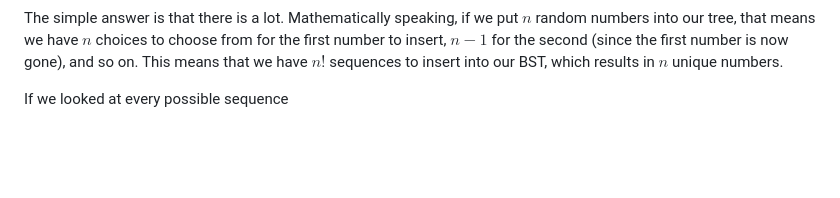
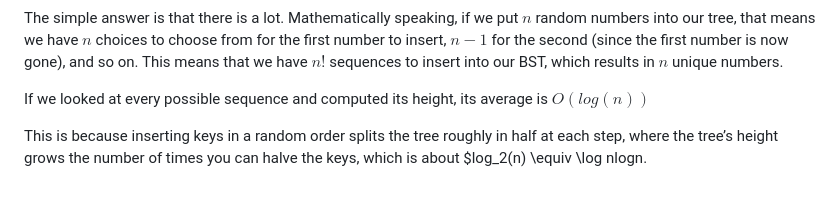
Before and after one commit to kidskoding/cs225, a Markdown page: notes/module-12.md, the part around the change. GitHub-like rendering; blank space fills up the shorter version.

Commit message:
notes/module-12.md updated from https://stackedit.io/

```diff
--- a/notes/module-12.md
+++ b/notes/module-12.md
@@ -68,8 +68,10 @@ If we assume that we have random numbers being inserted into our BST, and choose
 
 The simple answer is that there is a lot. Mathematically speaking, if we put $n$ random numbers into our tree, that means we have $n$ choices to choose from for the first number to insert, $n - 1$ for the second (since the first number is now gone), and so on. This means that we have $n!$ sequences to insert into our BST, which results in $n$ unique numbers.
 
-If we looked at every possible sequence
+If we looked at every possible sequence and computed its height, its average is $O(log(n))$
+
+This is because inserting keys in a random order splits the tree roughly in half at each step, where the tree’s height grows the number of times you can halve the keys, which is about $log_2⁡(n) \equiv \log nlogn.
 <!--stackedit_data:
-eyJoaXN0b3J5IjpbLTMzMzc2NTgwMyw3MDk5MTk5LC0xMzQzOT
-gxMjc0LDgzNjA3MjgwMCwxNTc1MjE3NzYwXX0=
+eyJoaXN0b3J5IjpbMzYzNjA1NDAzLDcwOTkxOTksLTEzNDM5OD
+EyNzQsODM2MDcyODAwLDE1NzUyMTc3NjBdfQ==
 -->
```
